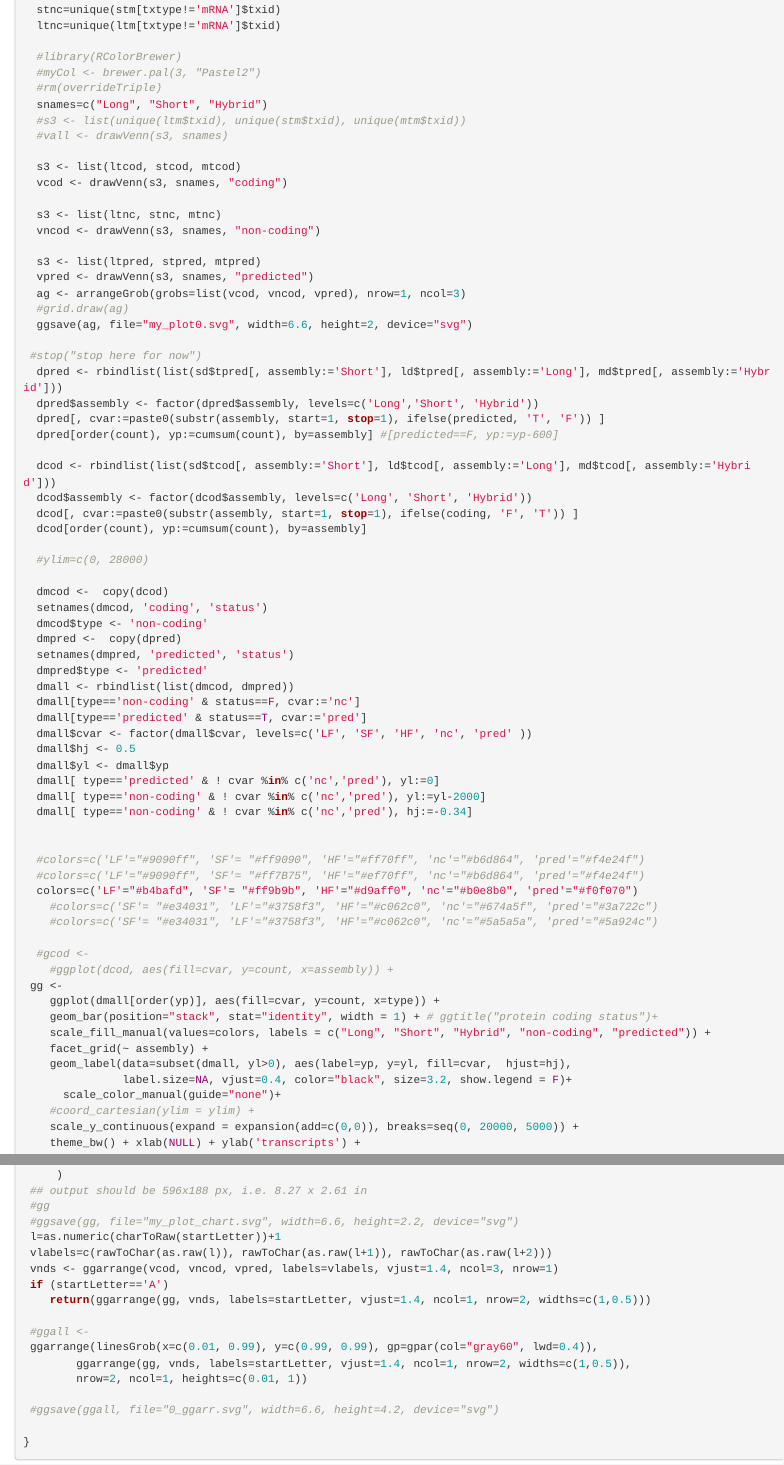
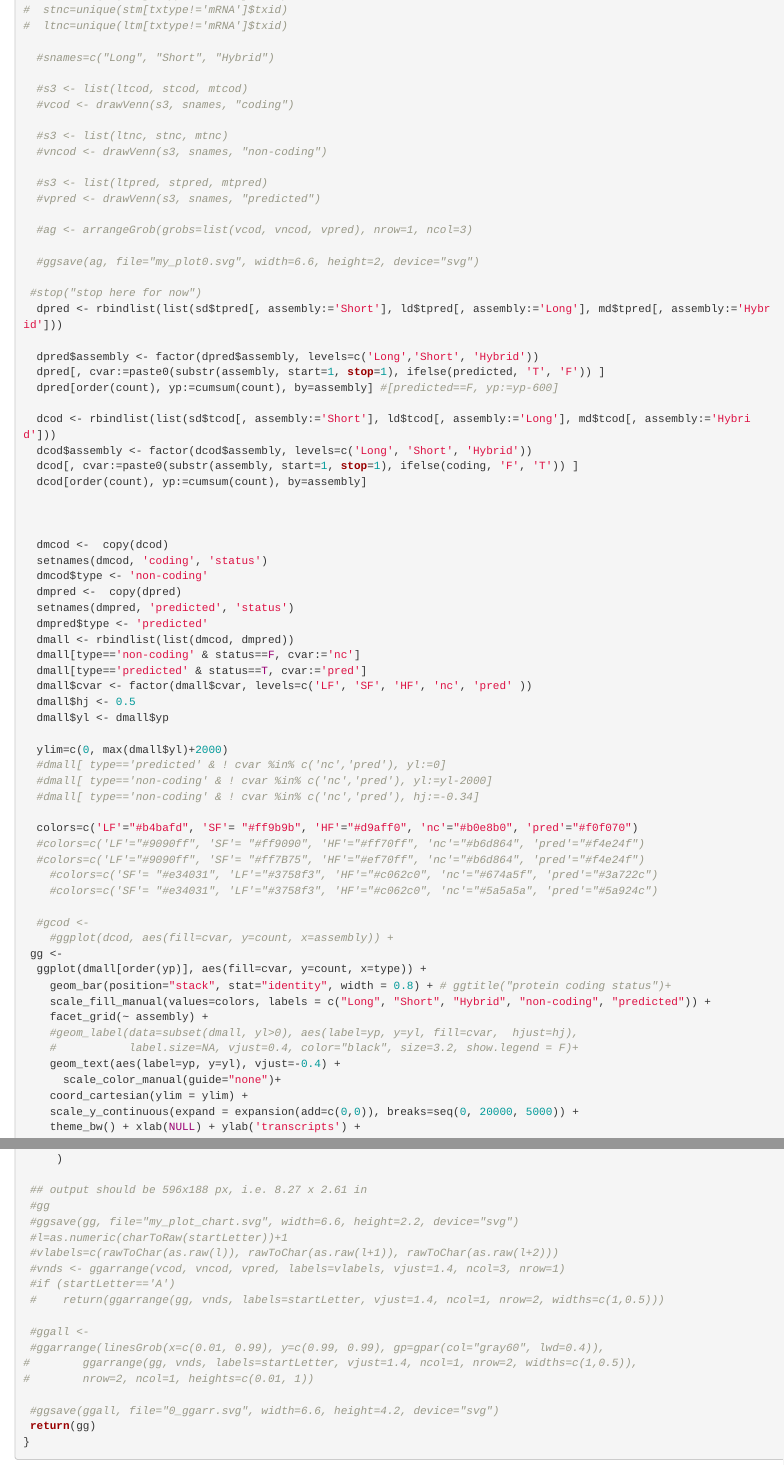
Before and after one commit to gpertea/strgmix_plots, an R Markdown document (xplore.Rmd): the page in a window 1100 px wide, from 3040 px down before the commit and from 2770 px down after it, so that both start at the same text, and a second part further down, joined at a grey line. Rendered offline with R 4.5, knitr and Pandoc, with nearby package versions; some code elsewhere in the file could not run offline.

Commit message:
removing venn, separate columns

````diff
--- a/xplore.Rmd
+++ b/xplore.Rmd
@@ -113,2 +107,0 @@ genbarPlots <- function(files=NULL, startLetter='A') {
-  stnc=unique(stm[txtype!='mRNA']$txid)
-  ltnc=unique(ltm[txtype!='mRNA']$txid)
@@ -115,25 +115,24 @@ genbarPlots <- function(files=NULL, startLetter='A') {
+#  stnc=unique(stm[txtype!='mRNA']$txid)
+#  ltnc=unique(ltm[txtype!='mRNA']$txid)
 
-  #library(RColorBrewer)
-  #myCol <- brewer.pal(3, "Pastel2")
-  #rm(overrideTriple)
-  snames=c("Long", "Short", "Hybrid")
-  #s3 <- list(unique(ltm$txid), unique(stm$txid), unique(mtm$txid))
-  #vall <- drawVenn(s3, snames)
+  #snames=c("Long", "Short", "Hybrid")
 
-  s3 <- list(ltcod, stcod, mtcod)
-  vcod <- drawVenn(s3, snames, "coding")
+  #s3 <- list(ltcod, stcod, mtcod)
+  #vcod <- drawVenn(s3, snames, "coding")
 
-  s3 <- list(ltnc, stnc, mtnc)
-  vncod <- drawVenn(s3, snames, "non-coding")
+  #s3 <- list(ltnc, stnc, mtnc)
+  #vncod <- drawVenn(s3, snames, "non-coding")
 
-  s3 <- list(ltpred, stpred, mtpred)
-  vpred <- drawVenn(s3, snames, "predicted")
-  ag <- arrangeGrob(grobs=list(vcod, vncod, vpred), nrow=1, ncol=3)
-  #grid.draw(ag)
-  ggsave(ag, file="my_plot0.svg", width=6.6, height=2, device="svg")
+  #s3 <- list(ltpred, stpred, mtpred)
+  #vpred <- drawVenn(s3, snames, "predicted")
+
+  #ag <- arrangeGrob(grobs=list(vcod, vncod, vpred), nrow=1, ncol=3)
+
+  #ggsave(ag, file="my_plot0.svg", width=6.6, height=2, device="svg")
 
  #stop("stop here for now")
   dpred <- rbindlist(list(sd$tpred[, assembly:='Short'], ld$tpred[, assembly:='Long'], md$tpred[, assembly:='Hybrid']))
+
   dpred$assembly <- factor(dpred$assembly, levels=c('Long','Short', 'Hybrid'))
   dpred[, cvar:=paste0(substr(assembly, start=1, stop=1), ifelse(predicted, 'T', 'F')) ]
   dpred[order(count), yp:=cumsum(count), by=assembly] #[predicted==F, yp:=yp-600]
@@ -143,7 +142,7 @@ genbarPlots <- function(files=NULL, startLetter='A') {
   dcod[, cvar:=paste0(substr(assembly, start=1, stop=1), ifelse(coding, 'F', 'T')) ]
   dcod[order(count), yp:=cumsum(count), by=assembly]
 
-  #ylim=c(0, 28000)
+
 
   dmcod <-  copy(dcod)
   setnames(dmcod, 'coding', 'status')
@@ -157,28 +156,30 @@ genbarPlots <- function(files=NULL, startLetter='A') {
   dmall$cvar <- factor(dmall$cvar, levels=c('LF', 'SF', 'HF', 'nc', 'pred' ))
   dmall$hj <- 0.5
   dmall$yl <- dmall$yp
-  dmall[ type=='predicted' & ! cvar %in% c('nc','pred'), yl:=0]
-  dmall[ type=='non-coding' & ! cvar %in% c('nc','pred'), yl:=yl-2000]
-  dmall[ type=='non-coding' & ! cvar %in% c('nc','pred'), hj:=-0.34]
 
+  ylim=c(0, max(dmall$yl)+2000)
+  #dmall[ type=='predicted' & ! cvar %in% c('nc','pred'), yl:=0]
+  #dmall[ type=='non-coding' & ! cvar %in% c('nc','pred'), yl:=yl-2000]
+  #dmall[ type=='non-coding' & ! cvar %in% c('nc','pred'), hj:=-0.34]
 
+  colors=c('LF'="#b4bafd", 'SF'= "#ff9b9b", 'HF'="#d9aff0", 'nc'="#b0e8b0", 'pred'="#f0f070")
   #colors=c('LF'="#9090ff", 'SF'= "#ff9090", 'HF'="#ff70ff", 'nc'="#b6d864", 'pred'="#f4e24f")
   #colors=c('LF'="#9090ff", 'SF'= "#ff7B75", 'HF'="#ef70ff", 'nc'="#b6d864", 'pred'="#f4e24f")
-  colors=c('LF'="#b4bafd", 'SF'= "#ff9b9b", 'HF'="#d9aff0", 'nc'="#b0e8b0", 'pred'="#f0f070")
     #colors=c('SF'= "#e34031", 'LF'="#3758f3", 'HF'="#c062c0", 'nc'="#674a5f", 'pred'="#3a722c")
     #colors=c('SF'= "#e34031", 'LF'="#3758f3", 'HF'="#c062c0", 'nc'="#5a5a5a", 'pred'="#5a924c")
 
   #gcod <-
     #ggplot(dcod, aes(fill=cvar, y=count, x=assembly)) +
  gg <-
-    ggplot(dmall[order(yp)], aes(fill=cvar, y=count, x=type)) +
-    geom_bar(position="stack", stat="identity", width = 1) + # ggtitle("protein coding status")+
+  ggplot(dmall[order(yp)], aes(fill=cvar, y=count, x=type)) +
+    geom_bar(position="stack", stat="identity", width = 0.8) + # ggtitle("protein coding status")+
     scale_fill_manual(values=colors, labels = c("Long", "Short", "Hybrid", "non-coding", "predicted")) +
     facet_grid(~ assembly) +
-    geom_label(data=subset(dmall, yl>0), aes(label=yp, y=yl, fill=cvar,  hjust=hj),
-               label.size=NA, vjust=0.4, color="black", size=3.2, show.legend = F)+
+    #geom_label(data=subset(dmall, yl>0), aes(label=yp, y=yl, fill=cvar,  hjust=hj),
+    #           label.size=NA, vjust=0.4, color="black", size=3.2, show.legend = F)+
+    geom_text(aes(label=yp, y=yl), vjust=-0.4) +
       scale_color_manual(guide="none")+
-    #coord_cartesian(ylim = ylim) +
+    coord_cartesian(ylim = ylim) +
     scale_y_continuous(expand = expansion(add=c(0,0)), breaks=seq(0, 20000, 5000)) +
     theme_bw() + xlab(NULL) + ylab('transcripts') +
     theme( panel.border = element_blank(),
@@ -186,22 +187,23 @@ genbarPlots <- function(files=NULL, startLetter='A') {
           panel.grid.minor = element_blank(), legend.title = element_blank(),
           strip.background = element_rect(color="white", fill="white", size=1.5)
      )
+
  ## output should be 596x188 px, i.e. 8.27 x 2.61 in
  #gg
  #ggsave(gg, file="my_plot_chart.svg", width=6.6, height=2.2, device="svg")
- l=as.numeric(charToRaw(startLetter))+1
- vlabels=c(rawToChar(as.raw(l)), rawToChar(as.raw(l+1)), rawToChar(as.raw(l+2)))
- vnds <- ggarrange(vcod, vncod, vpred, labels=vlabels, vjust=1.4, ncol=3, nrow=1)
- if (startLetter=='A')
-    return(ggarrange(gg, vnds, labels=startLetter, vjust=1.4, ncol=1, nrow=2, widths=c(1,0.5)))
+ #l=as.numeric(charToRaw(startLetter))+1
+ #vlabels=c(rawToChar(as.raw(l)), rawToChar(as.raw(l+1)), rawToChar(as.raw(l+2)))
+ #vnds <- ggarrange(vcod, vncod, vpred, labels=vlabels, vjust=1.4, ncol=3, nrow=1)
+ #if (startLetter=='A')
+ #    return(ggarrange(gg, vnds, labels=startLetter, vjust=1.4, ncol=1, nrow=2, widths=c(1,0.5)))
 
  #ggall <-
- ggarrange(linesGrob(x=c(0.01, 0.99), y=c(0.99, 0.99), gp=gpar(col="gray60", lwd=0.4)),
-        ggarrange(gg, vnds, labels=startLetter, vjust=1.4, ncol=1, nrow=2, widths=c(1,0.5)),
-        nrow=2, ncol=1, heights=c(0.01, 1))
+ #ggarrange(linesGrob(x=c(0.01, 0.99), y=c(0.99, 0.99), gp=gpar(col="gray60", lwd=0.4)),
+#        ggarrange(gg, vnds, labels=startLetter, vjust=1.4, ncol=1, nrow=2, widths=c(1,0.5)),
+#        nrow=2, ncol=1, heights=c(0.01, 1))
 
  #ggsave(ggall, file="0_ggarr.svg", width=6.6, height=4.2, device="svg")
-
+ return(gg)
 }
 ```
 
````
Also changed, not shown: xplore.Rmd (26 more changed lines).
